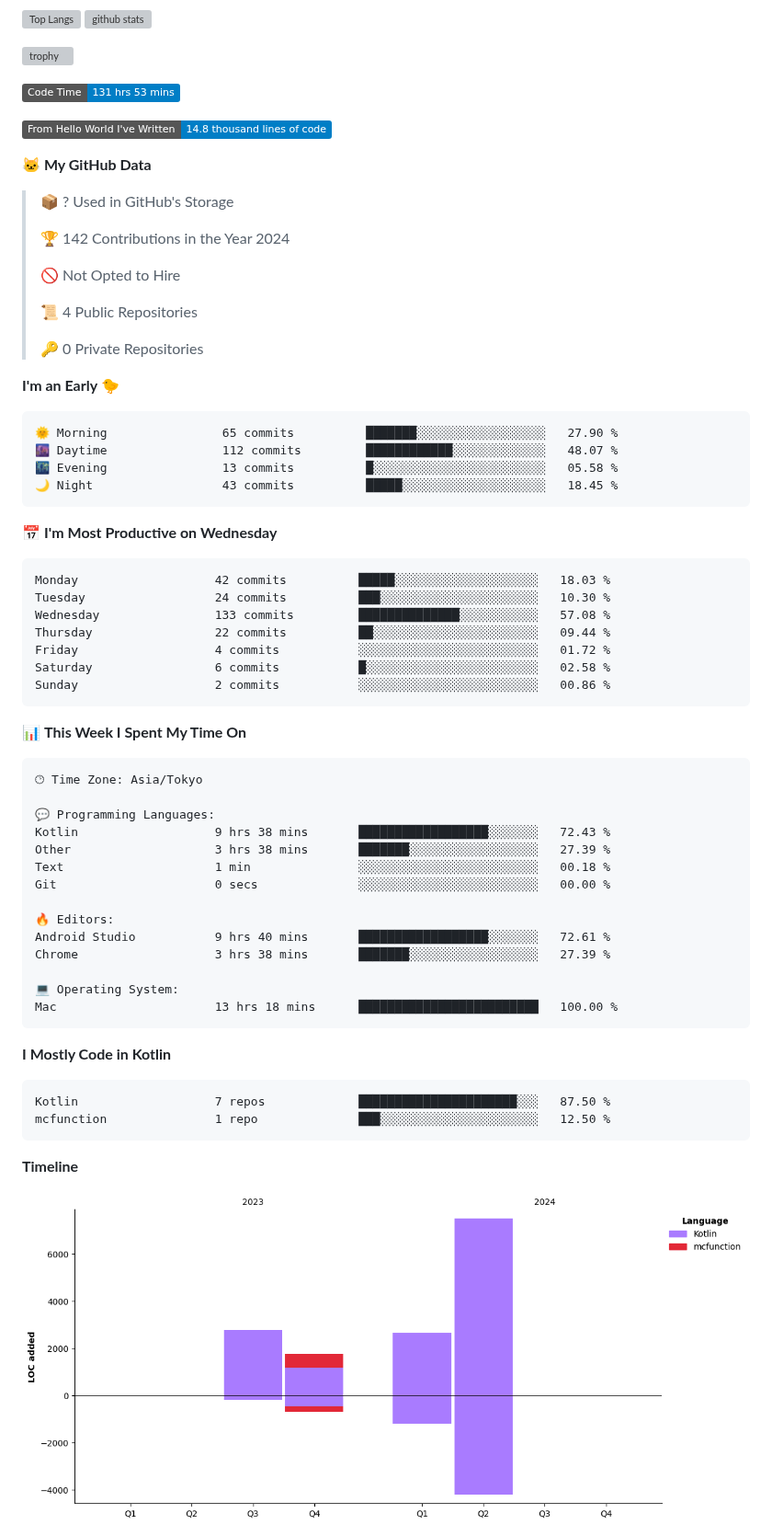
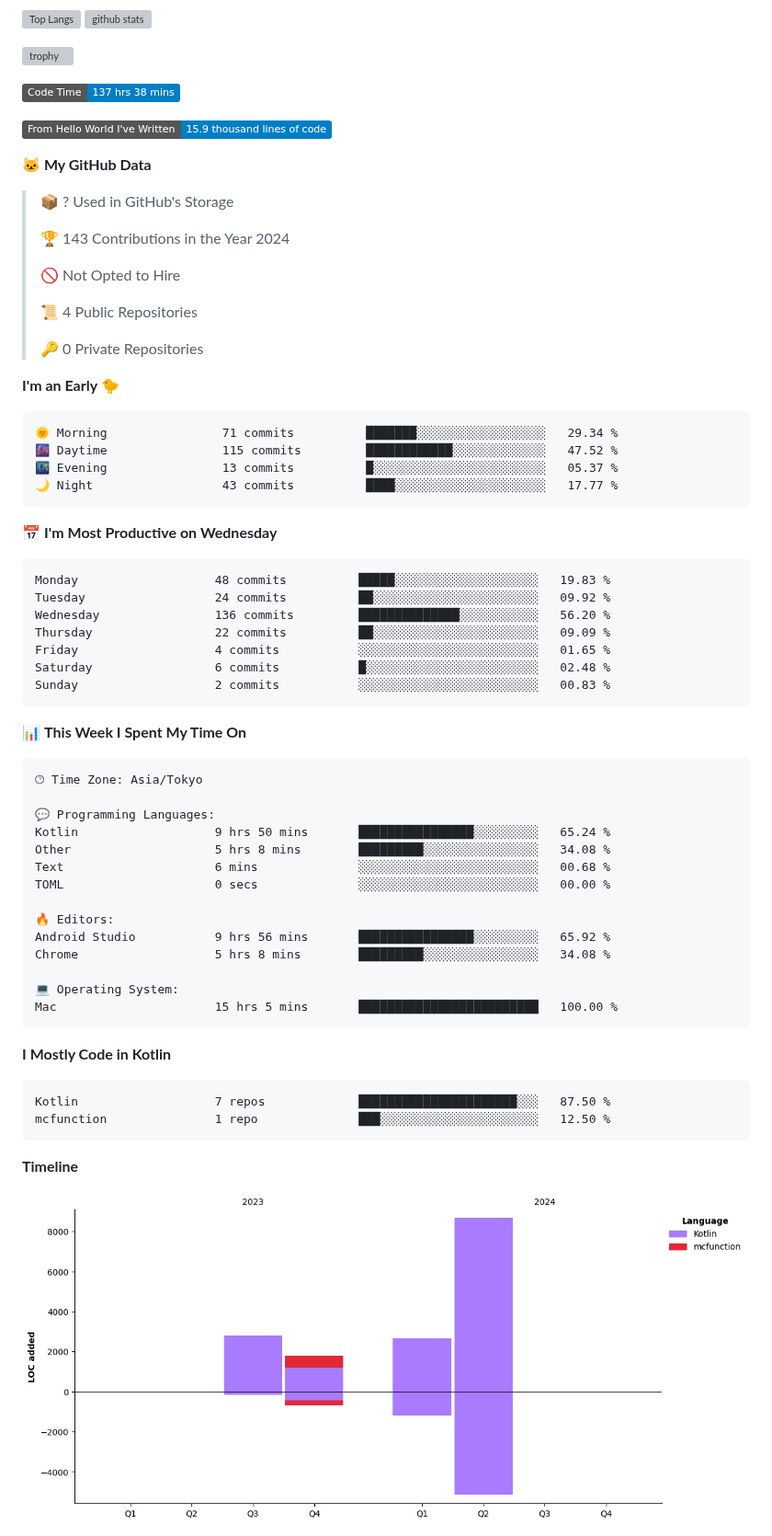
Before and after one commit to batapii/batapii, a Markdown page: README.md, the part around one of its changes. Shown at 92% size. Drawn GitHub-style; pictures changed too: assets/bar_graph.png; badges without logos; grey boxes are pictures that could not be loaded.

Commit message:
Updated with Dev Metrics

````diff
--- a/README.md
+++ b/README.md
@@ -19,15 +19,15 @@
 
 
 <!--START_SECTION:waka-->
-![Code Time](http://img.shields.io/badge/Code%20Time-131%20hrs%2053%20mins-blue)
+![Code Time](http://img.shields.io/badge/Code%20Time-137%20hrs%2038%20mins-blue)
 
-![Lines of code](https://img.shields.io/badge/From%20Hello%20World%20I%27ve%20Written-14.8%20thousand%20lines%20of%20code-blue)
+![Lines of code](https://img.shields.io/badge/From%20Hello%20World%20I%27ve%20Written-15.9%20thousand%20lines%20of%20code-blue)
 
 **🐱 My GitHub Data**
 
 > 📦 ? Used in GitHub's Storage
  >
-> 🏆 142 Contributions in the Year 2024
+> 🏆 143 Contributions in the Year 2024
  >
 > 🚫 Not Opted to Hire
  >
@@ -38,21 +38,21 @@
 **I'm an Early 🐤**
 
 ```text
-🌞 Morning                65 commits          ███████░░░░░░░░░░░░░░░░░░   27.90 %
-🌆 Daytime                112 commits         ████████████░░░░░░░░░░░░░   48.07 %
-🌃 Evening                13 commits          █░░░░░░░░░░░░░░░░░░░░░░░░   05.58 %
-🌙 Night                  43 commits          █████░░░░░░░░░░░░░░░░░░░░   18.45 %
+🌞 Morning                71 commits          ███████░░░░░░░░░░░░░░░░░░   29.34 %
+🌆 Daytime                115 commits         ████████████░░░░░░░░░░░░░   47.52 %
+🌃 Evening                13 commits          █░░░░░░░░░░░░░░░░░░░░░░░░   05.37 %
+🌙 Night                  43 commits          ████░░░░░░░░░░░░░░░░░░░░░   17.77 %
 ```
 📅 **I'm Most Productive on Wednesday**
 
 ```text
-Monday                   42 commits          █████░░░░░░░░░░░░░░░░░░░░   18.03 %
-Tuesday                  24 commits          ███░░░░░░░░░░░░░░░░░░░░░░   10.30 %
-Wednesday                133 commits         ██████████████░░░░░░░░░░░   57.08 %
-Thursday                 22 commits          ██░░░░░░░░░░░░░░░░░░░░░░░   09.44 %
-Friday                   4 commits           ░░░░░░░░░░░░░░░░░░░░░░░░░   01.72 %
-Saturday                 6 commits           █░░░░░░░░░░░░░░░░░░░░░░░░   02.58 %
-Sunday                   2 commits           ░░░░░░░░░░░░░░░░░░░░░░░░░   00.86 %
+Monday                   48 commits          █████░░░░░░░░░░░░░░░░░░░░   19.83 %
+Tuesday                  24 commits          ██░░░░░░░░░░░░░░░░░░░░░░░   09.92 %
+Wednesday                136 commits         ██████████████░░░░░░░░░░░   56.20 %
+Thursday                 22 commits          ██░░░░░░░░░░░░░░░░░░░░░░░   09.09 %
+Friday                   4 commits           ░░░░░░░░░░░░░░░░░░░░░░░░░   01.65 %
+Saturday                 6 commits           █░░░░░░░░░░░░░░░░░░░░░░░░   02.48 %
+Sunday                   2 commits           ░░░░░░░░░░░░░░░░░░░░░░░░░   00.83 %
 ```
 
 
@@ -62,17 +62,17 @@ Sunday                   2 commits           ░░░░░░░░░░░
 🕑︎ Time Zone: Asia/Tokyo
 
 💬 Programming Languages:
-Kotlin                   9 hrs 38 mins       ██████████████████░░░░░░░   72.43 %
-Other                    3 hrs 38 mins       ███████░░░░░░░░░░░░░░░░░░   27.39 %
-Text                     1 min               ░░░░░░░░░░░░░░░░░░░░░░░░░   00.18 %
-Git                      0 secs              ░░░░░░░░░░░░░░░░░░░░░░░░░   00.00 %
+Kotlin                   9 hrs 50 mins       ████████████████░░░░░░░░░   65.24 %
+Other                    5 hrs 8 mins        █████████░░░░░░░░░░░░░░░░   34.08 %
+Text                     6 mins              ░░░░░░░░░░░░░░░░░░░░░░░░░   00.68 %
+TOML                     0 secs              ░░░░░░░░░░░░░░░░░░░░░░░░░   00.00 %
 
 🔥 Editors:
-Android Studio           9 hrs 40 mins       ██████████████████░░░░░░░   72.61 %
-Chrome                   3 hrs 38 mins       ███████░░░░░░░░░░░░░░░░░░   27.39 %
+Android Studio           9 hrs 56 mins       ████████████████░░░░░░░░░   65.92 %
+Chrome                   5 hrs 8 mins        █████████░░░░░░░░░░░░░░░░   34.08 %
 
 💻 Operating System:
-Mac                      13 hrs 18 mins      █████████████████████████   100.00 %
+Mac                      15 hrs 5 mins       █████████████████████████   100.00 %
 ```
 
 **I Mostly Code in Kotlin**
````
Also changed, not shown: other parts of README.md (+1 -1 lines).
